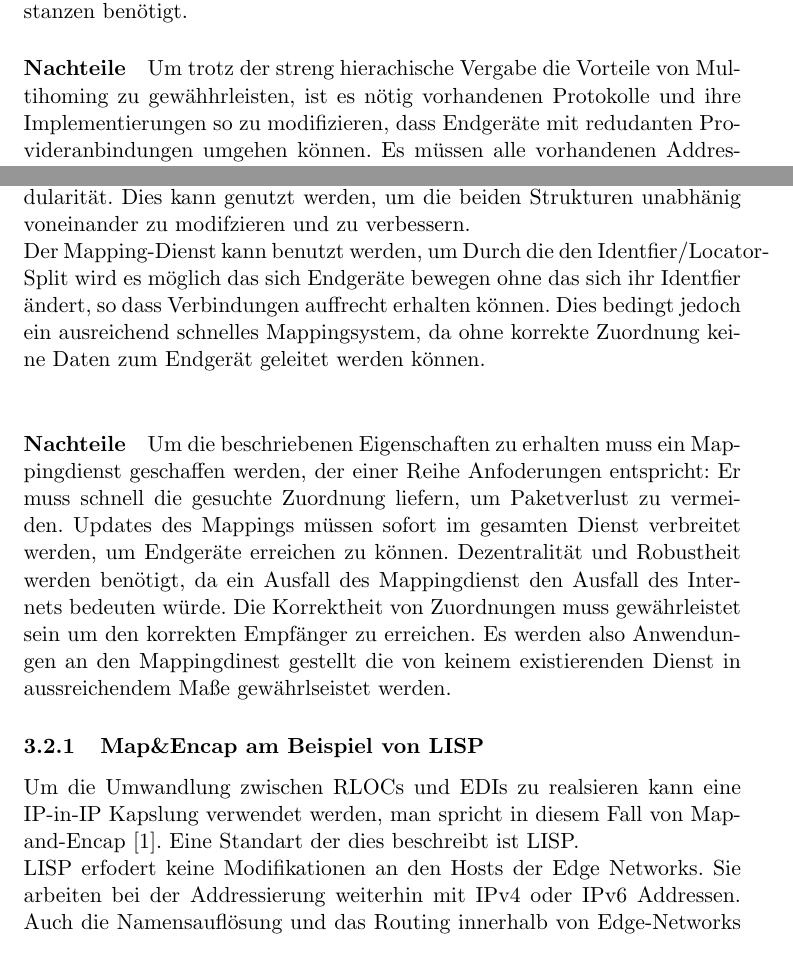
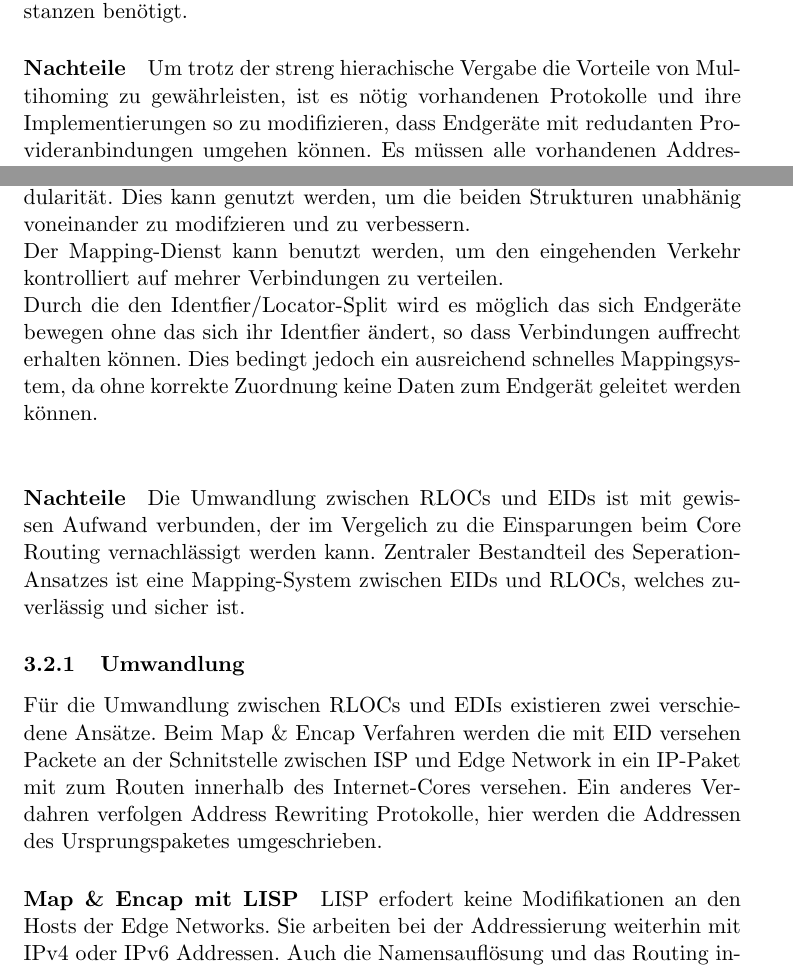
Before and after one commit to slomo/whyTheInternetSucks, a LaTeX document (seminararbeit.tex, which reads ger/sol.tex): two parts of pages 3 and 5 of 6 before the commit and two parts of pages 3 and 5 of 7 after it, joined at a grey line, cut so that both start at the same text. Compiled offline with pdfLaTeX.

Commit message:
Added seaction about mapping and done some corrections

```diff
--- a/ger/sol.tex
+++ b/ger/sol.tex
@@ -4,7 +4,7 @@ Ein Lösungsansatz ist die Elimination von Provider unabhängigen Adressen. Dabe
 \paragraph{Vorteile}
 Dieser Lösungsansatz kann durch Modifikation an vorhandenen Strukturen umgesetzt werden. Es werden keine neuen Protokolle oder Instanzen benötigt.
 \paragraph{Nachteile} %TODO: rwrite done! besser??? da geht noch was.
-Um trotz der streng hierachische Vergabe die Vorteile von Multihoming zu gewähhrleisten, ist es nötig vorhandenen Protokolle und ihre Implementierungen so zu modifizieren, dass Endgeräte mit redudanten Provideranbindungen umgehen können. Es müssen alle vorhandenen Addressen der Gegenstelle ermittelt werden. Ein Endgerät muss festellen welche Verbindung zwischen ISP und Edge Network nutzbar sind, um von diesen eine geeignete Auszuwählen. Dies setzt ein Protokoll zum erkennen von Verbindungsversagen, wie zum Beispiel shim6, und Verständnis von Routing-Policys vorraus \cite{jen:2008:start}. \\
+Um trotz der streng hierachische Vergabe die Vorteile von Multihoming zu gewährleisten, ist es nötig vorhandenen Protokolle und ihre Implementierungen so zu modifizieren, dass Endgeräte mit redudanten Provideranbindungen umgehen können. Es müssen alle vorhandenen Addressen der Gegenstelle ermittelt werden. Ein Endgerät muss festellen welche Verbindung zwischen ISP und Edge Network nutzbar sind, um von diesen eine geeignete Auszuwählen. Dies setzt ein Protokoll zum erkennen von Verbindungsversagen, wie zum Beispiel shim6, und Verständnis von Routing-Policys vorraus \cite{jen:2008:start}. \\
 Die hohen Anfoderung an die Endgeräte führen dazu, dass die Einführung von Providerabhänigen Addressen für Edge Networks unattraktiv ist, oder sogar teilweise gar nicht im Intresse der Betreiber. Die Vorteile der Seperation liegen auf Seite der ISPs, welche den stabilen Betrieb ihrere Router durch die wachsend Core Routing Tabelle gefähredet sehen, sie können jedoch nicht aktiv am Eleminationsansatz mitarbeiten. Es entsteht ein Motivation Problem beim Deployment, wo durch eine Verzögerung des Prozesses zu erwarten ist. Spürbare Veränderung können sich jedoch erst einstellen, wenn eine große Anzahl von Edge Networks auf PIs verzichtet \cite{jen:2008:start}.
 
 \subsection{Seperation} %TODO: Formulierung verbessern
@@ -18,13 +18,14 @@ Innerhalb des Internet-Cores müssen nur ISPs mit RLOCs addressiert werden. Dies
 Um ein Edge-Network durch mehrer Provider anzubinden, also um Multihoming zu betreiben, müssen nur die RLOCs der Provider im Mappingsystem mit EID-Prefix des Edge-Networks assoziert werden. Dies ermöglich Multihoming ohne Auswirkungen auf das Routing des Internet-Core zu haben. Ein Providerwechsel wirkt sich nur auf die Zuordnung im  Mappingsystem aus, nicht auf das Core Routing \cite{farinacci2007internet}.\\
 Da EIDs und RLOCs sich ansonsten ähnlich zu jetzigen IP-Addressen verhalten ist es weder notwenidig den Endgeräte zu modifzieren, noch die Router innerhalb des Internet-Core zu verändern. Nur an der Übergabe zwischen Internet-Core und Edge-Network sind Änderungen nötig. \cite{jen:2008:start} \\
 Die Trennung von Internet-Core und Edge Netzwerken schafft mehr Modularität. Dies kann genutzt werden, um die beiden Strukturen unabhänig voneinander zu modifzieren und zu verbessern.\\
-Der Mapping-Dienst kann benutzt werden, um
+Der Mapping-Dienst kann benutzt werden, um den eingehenden Verkehr kontrolliert auf mehrer Verbindungen zu verteilen. \\
 Durch die den Identfier/Locator-Split wird es möglich das sich Endgeräte bewegen ohne das sich ihr Identfier ändert, so dass Verbindungen auffrecht erhalten können. Dies bedingt jedoch ein ausreichend schnelles Mappingsystem, da ohne korrekte Zuordnung keine Daten zum Endgerät geleitet werden können. \\
 
 \paragraph{Nachteile}
-Um die beschriebenen Eigenschaften zu erhalten muss ein Mappingdienst geschaffen werden, der einer Reihe Anfoderungen entspricht: Er muss schnell die gesuchte Zuordnung liefern, um Paketverlust zu vermeiden. Updates des Mappings müssen sofort im gesamten Dienst verbreitet werden, um Endgeräte erreichen zu können. Dezentralität und Robustheit werden benötigt, da ein Ausfall des Mappingdienst den Ausfall des Internets bedeuten würde. Die Korrektheit von Zuordnungen muss gewährleistet sein um den korrekten Empfänger zu erreichen. Es werden also Anwendungen an den Mappingdinest gestellt die von keinem existierenden Dienst in aussreichendem Maße gewährlseistet werden.
+Die Umwandlung zwischen RLOCs und EIDs ist mit gewissen Aufwand verbunden, der im Vergelich zu die Einsparungen beim Core Routing vernachlässigt werden kann. Zentraler Bestandteil des Seperation-Ansatzes ist eine Mapping-System zwischen EIDs und RLOCs, welches zuverlässig und sicher ist.
 
-\subsubsection{Map\&Encap am Beispiel von LISP}
-Um die Umwandlung zwischen RLOCs und EDIs zu realsieren kann eine IP-in-IP Kapslung verwendet werden, man spricht in diesem Fall von Map-and-Encap \cite{deering:1996:map}. Eine Standart der dies beschreibt ist LISP. \\
+\subsubsection{Umwandlung}
+Für die Umwandlung zwischen RLOCs und EDIs existieren zwei verschiedene Ansätze. Beim Map \& Encap Verfahren werden die mit EID versehen Packete an der Schnitstelle zwischen ISP und Edge Network in ein IP-Paket mit zum Routen innerhalb des Internet-Cores versehen. Ein anderes Verdahren verfolgen Address Rewriting Protokolle, hier werden die Addressen des Ursprungspaketes umgeschrieben.
+
+\paragraph{Map \& Encap mit LISP}
 LISP erfodert keine Modifikationen an den Hosts der Edge Networks. Sie arbeiten bei der Addressierung weiterhin mit IPv4 oder IPv6 Addressen. Auch die Namensauflösung und das Routing innerhalb von Edge-Networks muss nicht verändert werden. Wird ein Paket zum ISP übermittelt erreicht es beim Provider den ITR (Ingress Tunnel Router). Dieser ermitelt zum Ziel-EID die RLOCs mittels des Mappingsystems. Anschlißend packt er das IP-Paket in ein LISP-Paket. Als Zieladdress wird die zuvor ermittelte RLOC benutzt, Quelladdresse ist die RLOC des ITRs. Anschlißend wird das Packet durch den Internet-Core übermittelt. Es erreicht schließlich den ETR (Egress Tunnel Router) der die ermittelte RLOC besitzt. Dieser ist an das EN in dem sich die Ziel-EID befindet angeschlossen. Er packt das Packet aus und übermittel es an das EN. \\
-\paragraph{Fragmentation} % TODO: Sprach verbessern.
```
Also changed, not shown: ger/sol.tex (14 more changed lines).
